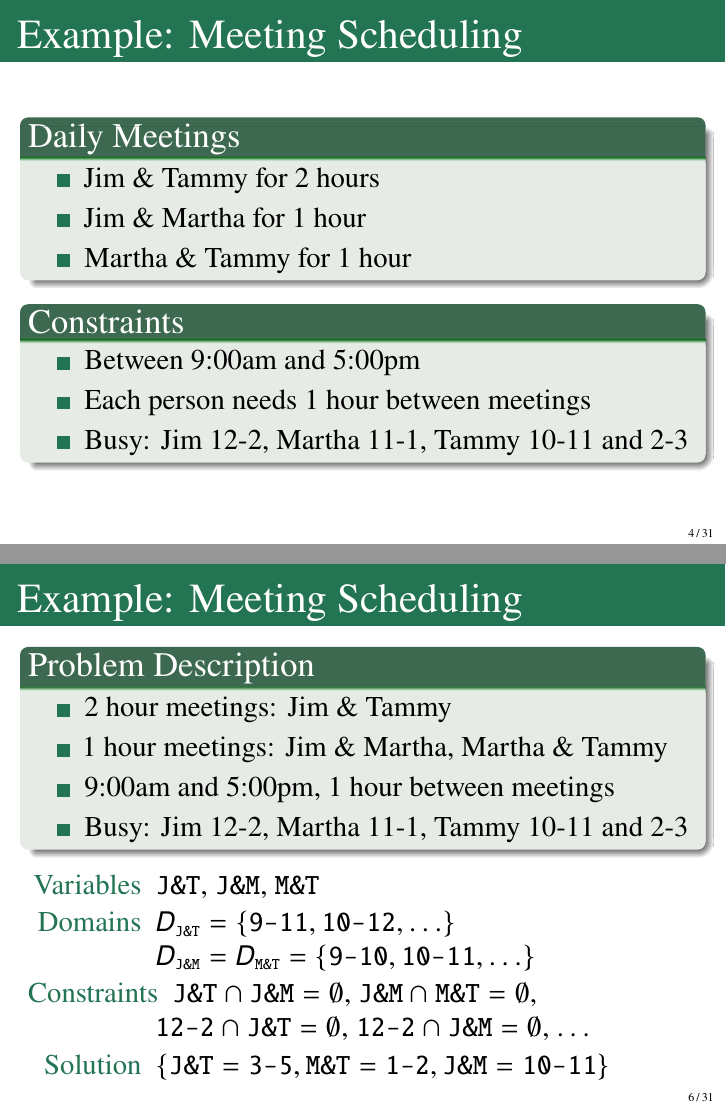
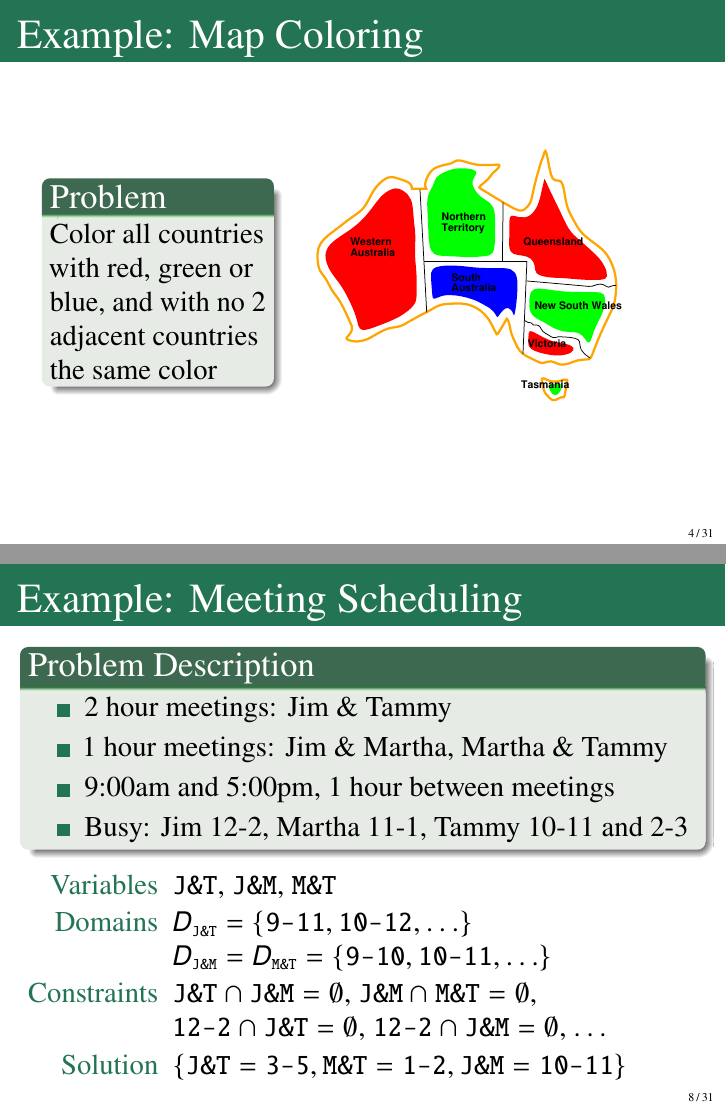
Before and after one commit to bethard/artificial-intelligence-lectures, LaTeX slides (06-Constraint-Satisfaction-Problems/Constraint Satisfaction Problems.tex): pages 4 and 10 of 123 before the commit and pages 5 and 19 of 120 after it, joined at a grey line. Compiled offline with pdfLaTeX.

Commit message:
Reorder introductory examples so that the one not from the book can be used as an exercise

```diff
--- a/06-Constraint-Satisfaction-Problems/Constraint Satisfaction Problems.tex
+++ b/06-Constraint-Satisfaction-Problems/Constraint Satisfaction Problems.tex
@@ -30,39 +30,3 @@ $}
 \section{Constraint Satisfaction}
 
 \subsection{Defining Problems}
-\begin{frame}{Example: Meeting Scheduling}
-	\begin{block}{Daily Meetings}
-		\begin{itemize}
-			\item Jim \& Tammy for 2 hours
-			\item Jim \& Martha for 1 hour
-			\item Martha \& Tammy for 1 hour
-		\end{itemize}
-	\end{block}
-	\begin{block}{Constraints}
-		\begin{itemize}
-			\item Between 9:00am and 5:00pm
-			\item Each person needs 1 hour between meetings
-			\item Busy: Jim 12-2, Martha 11-1, Tammy 10-11 and 2-3
-		\end{itemize}
-	\end{block}
-\end{frame}
-\begin{frame}{Constraint Satisfaction Problem Definition}
-	\begin{block}{Terms}
-		\begin{description}
-			\item[Variables] $X_1, X_2, \ldots, X_n$
-			\item[Domains] Allowable values for each variable
-			\item[Constraints] Allowable combinations of variables
-		\end{description}
-	\end{block}
-	\begin{block}{States}
-		\begin{description}
-			\item[Assignment] of values to variables, $\{X_i=v_i, X_j=v_j, \ldots\}$
-		\end{description}
-	\end{block}
-	\begin{block}{Types of States}
-		\begin{description}
-			\item[Consistent] No constraints violated
-			\item[Solution] No constraints violated, all variables assigned
-		\end{description}
-	\end{block}
-\end{frame}
@@ -74,2 +32,0 @@ $}
-			\item 9:00am and 5:00pm, 1 hour between meetings
-			\item Busy: Jim 12-2, Martha 11-1, Tammy 10-11 and 2-3
@@ -79 +32,0 @@ $}
-		\item[Variables] \uncover<2->{\V{J\&T}, \V{J\&M}, \V{M\&T}}
@@ -84,9 +33,3 @@ $}
-			$\V{J\&T} \cap \V{J\&M} = \emptyset$, $\V{J\&M} \cap \V{M\&T} = \emptyset$, \\
-			$\V{12-2} \cap \V{J\&T} = \emptyset$, $\V{12-2} \cap \V{J\&M} = \emptyset$, \ldots}
-		\item[Solution] \uncover<5->{
-			$\{\V{J\&T}=\V{3-5}, \V{M\&T}=\V{1-2}, \V{J\&M}=\V{10-11}\}$}
-	\end{description}
-\end{frame}
 \begin{frame}{Example: Map Coloring}
 	\begin{columns}
 		\begin{column}{1.5in}
@@ -100,9 +43,25 @@ $}
 			\only<2->{\includegraphics[height=1.75in]{australia-solution.pdf}}%
 		\end{column}
 	\end{columns}
-	\begin{description}
-		\item[Variables] \uncover<3->{\V{WA}, \V{NT}, \V{Q}, \V{NSW}, \V{V}, \V{SA}, \V{T}}
-		\item[Domains] \uncover<4->{$D_i = \{\V{red}, \V{green}, \V{blue}\}$}
-		\item[Constraints] \uncover<5->{$\V{WA} \neq \V{NT}, \V{WA} \neq \V{SA}, \V{NT} \neq \V{SA}, \ldots$}
-		\item[Solution] \uncover<6->{$\{\V{WA}=\V{red}, \V{NT}=\V{green}, \V{Q}=\V{red}, \linebreak
-		                                \V{NSW}=\V{green}, \V{V}=\V{red}, \V{SA}=\V{blue}, \V{T}=\V{green}\}$}
+\end{frame}
+\begin{frame}{Constraint Satisfaction Problem Definition}
+	\begin{block}{Terms}
+		\begin{description}[Constraints]
+			\item[Variables] $X_1, X_2, \ldots, X_n$
+			\item[Domains] Allowable values for each variable
+			\item[Constraints] Allowable combinations of variables
+		\end{description}
+	\end{block}
+	\begin{block}{States}
+		\begin{description}
+			\item[Assignment] of values to variables, $\{X_i=v_i, X_j=v_j, \ldots\}$
+		\end{description}
+	\end{block}
+	\begin{block}{Types of States}
+		\begin{description}[Consistent]
+			\item[Consistent] No constraints violated
+			\item[Solution] No constraints violated, all variables assigned
+		\end{description}
+	\end{block}
+\end{frame}
+\begin{frame}{Example: Map Coloring}
@@ -108,0 +71,2 @@ $}
+				Color all countries with red, green or blue,
+				and with no 2 adjacent countries the same color
@@ -135,3 +133,6 @@ $
+			$\V{12-2} \cap \V{J\&T} = \emptyset$, $\V{12-2} \cap \V{J\&M} = \emptyset$, \ldots}
+		\item[Solution] \visible<2->{
+			$\{\V{J\&T}=\V{3-5}, \V{M\&T}=\V{1-2}, \V{J\&M}=\V{10-11}\}$}
 	\end{description}
 \end{frame}
 
```
Also changed, not shown: 06-Constraint-Satisfaction-Problems/Constraint Satisfaction Problems.tex (51 more changed lines).
